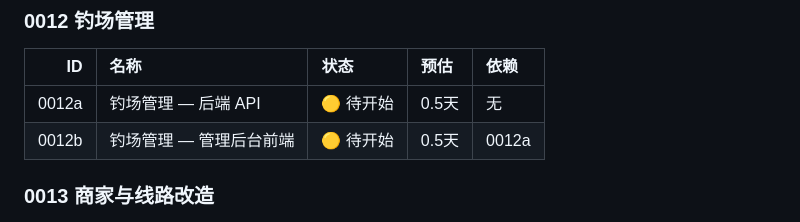
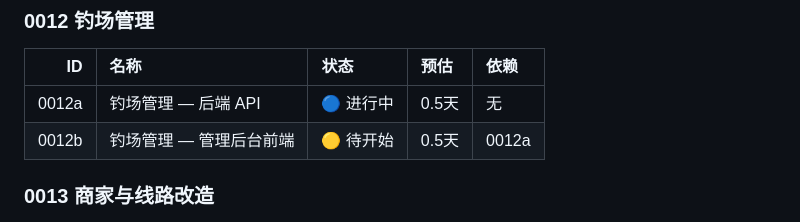
Before and after one commit to yongc2025/yule-go, a Markdown page: tasks/INDEX.md, the part around the change. GitHub-like rendering.

Commit message:
docs: tasks - mark 0012a as in progress

```diff
--- a/tasks/INDEX.md
+++ b/tasks/INDEX.md
@@ -37,7 +37,7 @@
 ### 0012 钓场管理
 | ID | 名称 | 状态 | 预估 | 依赖 |
 |---:|:---|:---|:---|:---|
-| 0012a | 钓场管理 — 后端 API | 🟡 待开始 | 0.5天 | 无 |
+| 0012a | 钓场管理 — 后端 API | 🔵 进行中 | 0.5天 | 无 |
 | 0012b | 钓场管理 — 管理后台前端 | 🟡 待开始 | 0.5天 | 0012a |
 
 ### 0013 商家与线路改造
```
